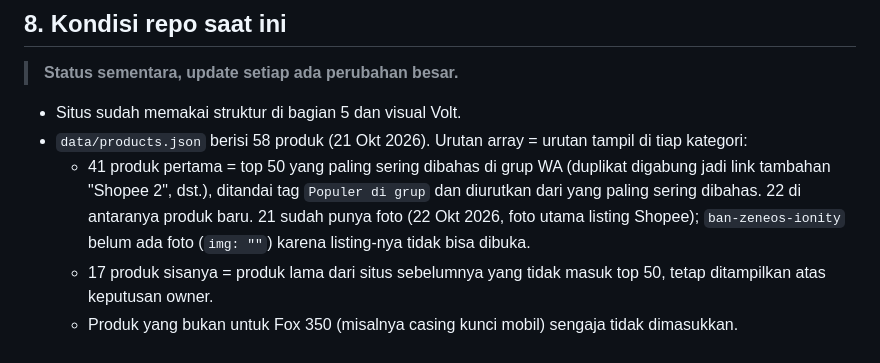
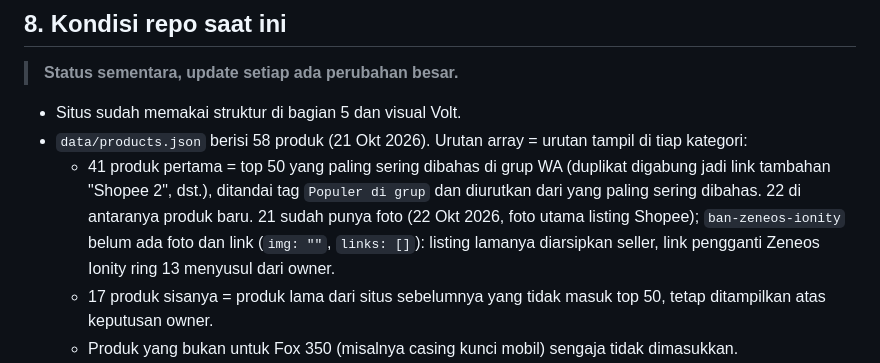
Before and after one commit to haervemania-ui/fox350-accessories, a Markdown page: CLAUDE.md, the part around the change. Drawn GitHub-style.

Commit message:
Note pending Ban Zeneos Ionity link in CLAUDE.md
Co-Authored-By: Claude Opus 5.5 (1M context) <noreply@anthropic.com>
Claude-Session: https://claude.ai/code/session_01TzqZe8PSTNvYQWCM2Mmt6f

```diff
--- a/CLAUDE.md
+++ b/CLAUDE.md
@@ -107,7 +107,7 @@ Prinsip: **mobile-first**, ringan, dan bisa jalan sebagai static site di GitHub
 
 - Situs sudah memakai struktur di bagian 5 dan visual Volt.
 - `data/products.json` berisi 58 produk (21 Okt 2026). Urutan array = urutan tampil di tiap kategori:
-  - 41 produk pertama = top 50 yang paling sering dibahas di grup WA (duplikat digabung jadi link tambahan "Shopee 2", dst.), ditandai tag `Populer di grup` dan diurutkan dari yang paling sering dibahas. 22 di antaranya produk baru. 21 sudah punya foto (22 Okt 2026, foto utama listing Shopee); `ban-zeneos-ionity` belum ada foto (`img: ""`) karena listing-nya tidak bisa dibuka.
+  - 41 produk pertama = top 50 yang paling sering dibahas di grup WA (duplikat digabung jadi link tambahan "Shopee 2", dst.), ditandai tag `Populer di grup` dan diurutkan dari yang paling sering dibahas. 22 di antaranya produk baru. 21 sudah punya foto (22 Okt 2026, foto utama listing Shopee); `ban-zeneos-ionity` belum ada foto dan link (`img: ""`, `links: []`): listing lamanya diarsipkan seller, link pengganti Zeneos Ionity ring 13 menyusul dari owner.
   - 17 produk sisanya = produk lama dari situs sebelumnya yang tidak masuk top 50, tetap ditampilkan atas keputusan owner.
   - Produk yang bukan untuk Fox 350 (misalnya casing kunci mobil) sengaja tidak dimasukkan.
 - 21 Okt 2026: link produk dicek ulang. Polytron Fast Charging 25A sebelumnya memakai kode affiliate orang lain, sudah diganti ke link affiliate owner (produk yang sama). Minyak Rem Brembo DOT4 dan Adaptor Tekiro 3/8-1/2 juga sudah diganti. Semua link sekarang memakai kode affiliate owner.
```
